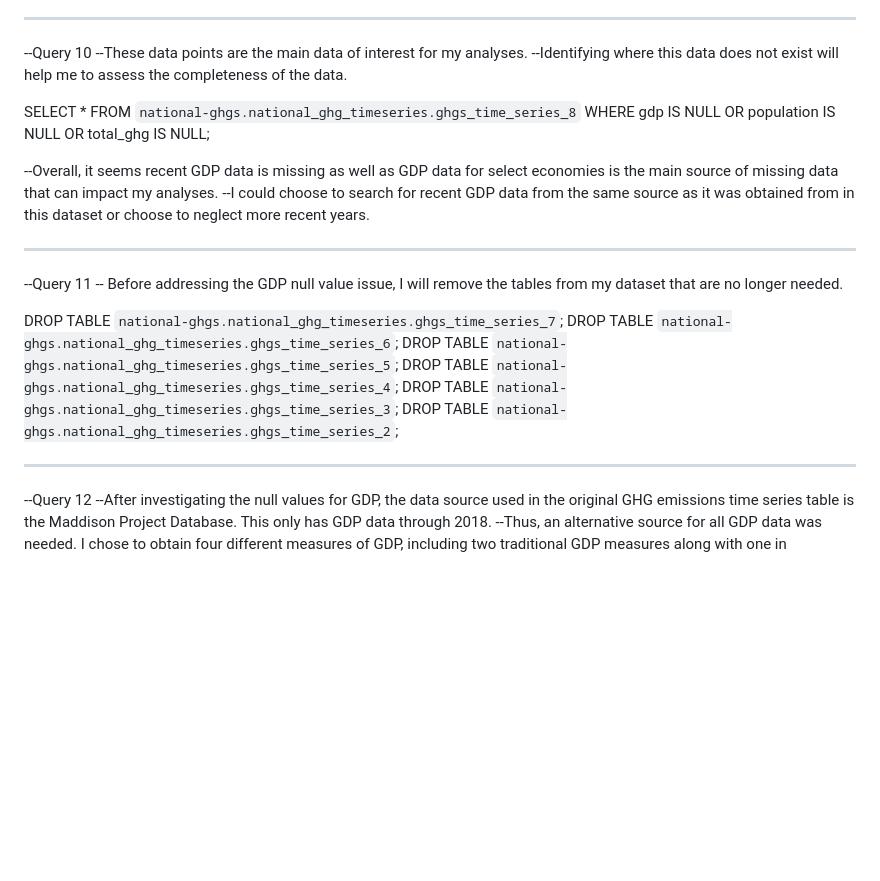
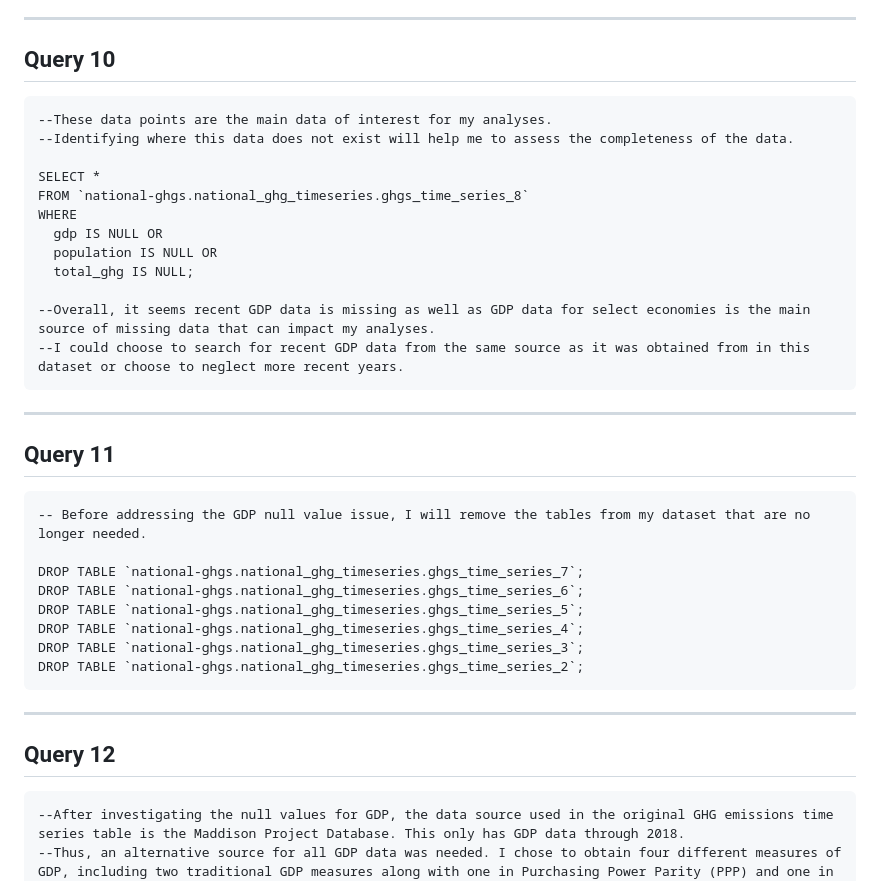
Before and after one commit to sjkamens/National-GHG-Emissions-Project, a Markdown page: National-Greenhouse-Gas-Emissions.md, the part around the change printed below. GitHub-like rendering; blank space fills up the shorter version.

````diff
--- a/National-Greenhouse-Gas-Emissions.md
+++ b/National-Greenhouse-Gas-Emissions.md
@@ -136,5 +151,6 @@ LEFT JOIN
 -------------------------------------------------------------------------------
---Query 10
+## Query 10
+```--Query 10
 --These data points are the main data of interest for my analyses.
 --Identifying where this data does not exist will help me to assess the completeness of the data.
 
@@ -147,9 +163,10 @@ WHERE
 
 --Overall, it seems recent GDP data is missing as well as GDP data for select economies is the main source of missing data that can impact my analyses.
 --I could choose to search for recent GDP data from the same source as it was obtained from in this dataset or choose to neglect more recent years.
-
+```
 -------------------------------------------------
---Query 11
+## Query 11
+```--Query 11
 -- Before addressing the GDP null value issue, I will remove the tables from my dataset that are no longer needed.
 
 DROP TABLE `national-ghgs.national_ghg_timeseries.ghgs_time_series_7`;
@@ -158,9 +175,10 @@ DROP TABLE `national-ghgs.national_ghg_timeseries.ghgs_time_series_5`;
 DROP TABLE `national-ghgs.national_ghg_timeseries.ghgs_time_series_4`;
 DROP TABLE `national-ghgs.national_ghg_timeseries.ghgs_time_series_3`;
 DROP TABLE `national-ghgs.national_ghg_timeseries.ghgs_time_series_2`;
-
+```
 -----------------------------------------------------
---Query 12
+## Query 12
+```--Query 12
 --After investigating the null values for GDP, the data source used in the original GHG emissions time series table is the Maddison Project Database. This only has GDP data through 2018.
 --Thus, an alternative source for all GDP data was needed. I chose to obtain four different measures of GDP, including two traditional GDP measures along with one in Purchasing Power Parity (PPP) and one in Local Currency Units (LCU).
 --To be able to join them with the table I will be working with, I need to convert these tables from wide to long.
````
Also changed, not shown: other parts of National-Greenhouse-Gas-Emissions.md (+47 -27 lines).
